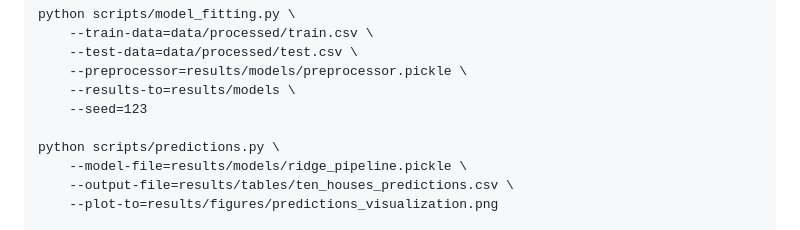
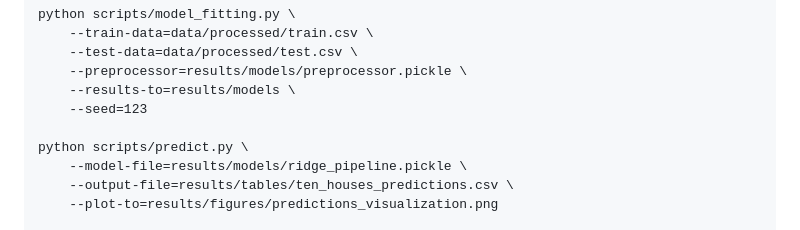
Before and after one commit to UBC-MDS/DSCI522-2425-21-housing, a Markdown page: README.md, the part around the change. GitHub-like rendering.

Commit message:
Update README.md to change file name

```diff
--- a/README.md
+++ b/README.md
@@ -82,7 +82,7 @@ python scripts/model_fitting.py \
     --results-to=results/models \
     --seed=123
 
-python scripts/predictions.py \
+python scripts/predict.py \
     --model-file=results/models/ridge_pipeline.pickle \
     --output-file=results/tables/ten_houses_predictions.csv \
     --plot-to=results/figures/predictions_visualization.png
```
